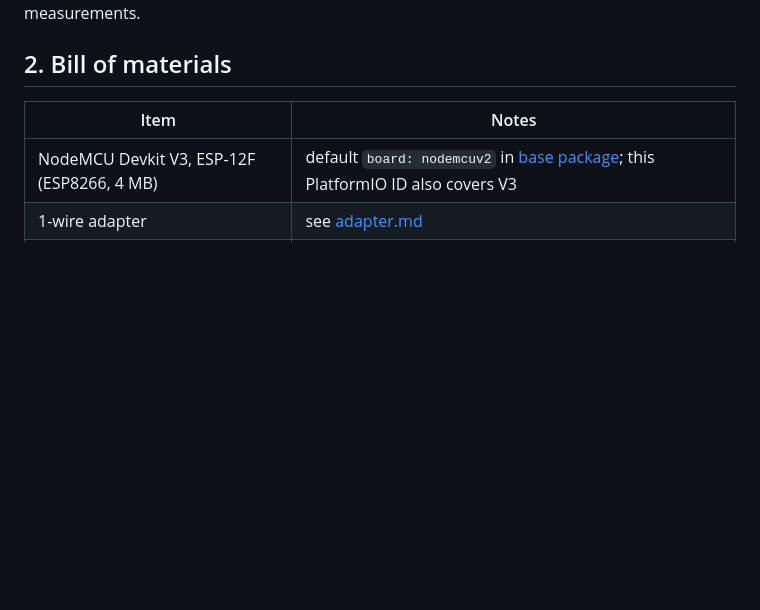
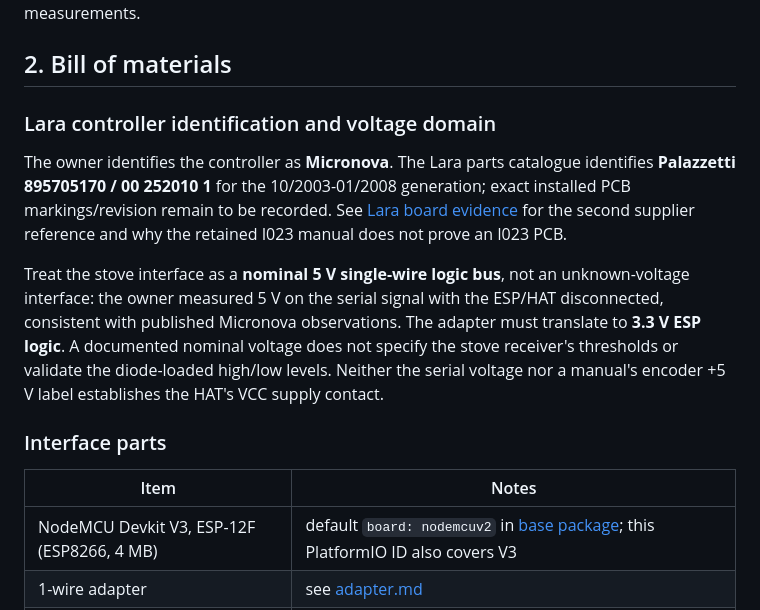
Before and after one commit to jordanauge/palazzetti, a Markdown page: docs/hardware.md, the part around the change. Rendered like a GitHub page; blank space fills up the shorter version.

```diff
--- a/docs/hardware.md
+++ b/docs/hardware.md
@@ -26,6 +26,24 @@ See [adapter voltage domains](adapter.md#11-voltage-levels-and-error-mechanisms)
 for expected levels, diode voltage drop, transistor bias and missing measurements.
 
 ## 2. Bill of materials
+
+### Lara controller identification and voltage domain
+
+The owner identifies the controller as **Micronova**. The Lara parts catalogue
+identifies **Palazzetti 895705170 / 00 252010 1** for the 10/2003-01/2008
+generation; exact installed PCB markings/revision remain to be recorded.
+See [Lara board evidence](boards.md#2-the-ecofire-lara-board) for the second
+supplier reference and why the retained I023 manual does not prove an I023 PCB.
+
+Treat the stove interface as a **nominal 5 V single-wire logic bus**, not an
+unknown-voltage interface: the owner measured 5 V on the serial signal with
+the ESP/HAT disconnected, consistent with published Micronova observations.
+The adapter must translate to **3.3 V ESP logic**. A documented nominal voltage
+does not specify the stove receiver's thresholds or validate the diode-loaded
+high/low levels. Neither the serial voltage nor a manual's encoder +5 V label
+establishes the HAT's VCC supply contact.
+
+### Interface parts
 
 | Item | Notes |
 |---|---|
```
Also changed, not shown: docs/adapter.md (+8 -0 lines), docs/boards.md (+32 -3 lines).
